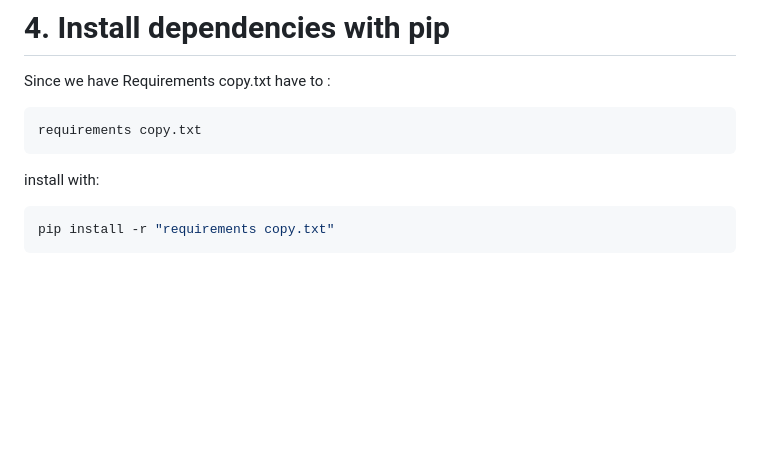
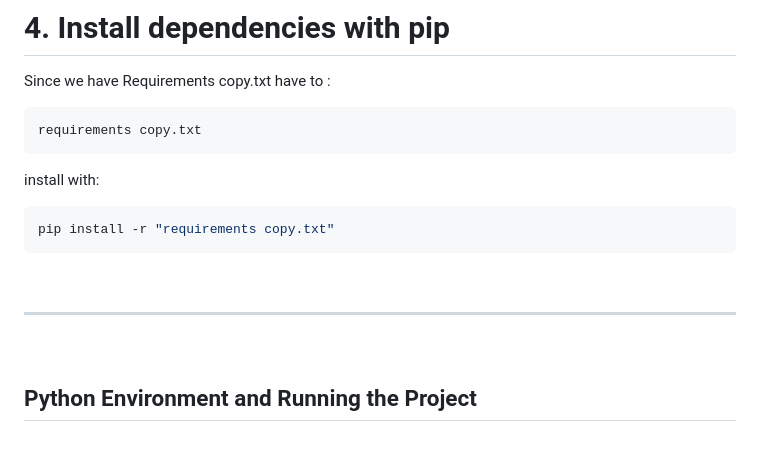
Before and after one commit to Mariam-Paktiawal/ITC-345---Python-Final-Project---Group-6-, a Markdown page: README.md, the part around the change. Rendered like a GitHub page; blank space fills up the shorter version.

Commit message:
Add setup section title to README

````diff
--- a/README.md
+++ b/README.md
@@ -164,3 +164,6 @@ install with:
 ```bash
 pip install -r "requirements copy.txt"
 ```
+
+<br><hr><br>
+## Python Environment and Running the Project
````
